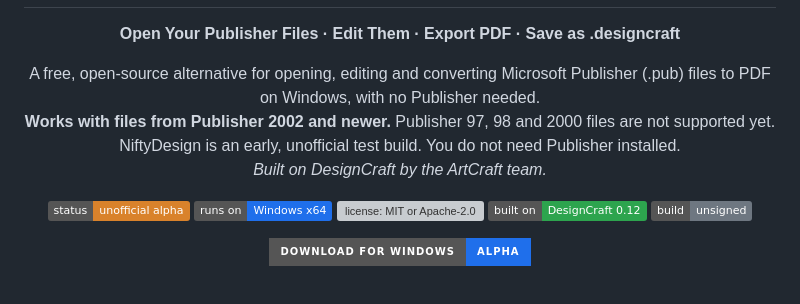
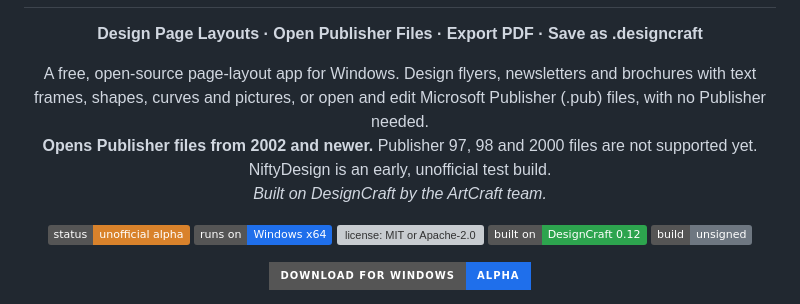
Before and after one commit to srt8hellcat2-ui/niftydesign, a Markdown page: README.md, the part around the change. Rendered like a GitHub page; badges without logos; grey boxes are pictures that could not be loaded.

Commit message:
README: describe NiftyDesign as a page-layout app that also opens .pub files

```diff
--- a/README.md
+++ b/README.md
@@ -1,9 +1,9 @@
 <!-- Copyright (c) 2026 srt8hellcat2-ui. SPDX-License-Identifier: MIT OR Apache-2.0 -->
 <h1 align="center"><img src="assets/nifty/nifty-wordmark.png" alt="NiftyDesign" width="420"></h1>
 
-<p align="center"><b>Open Your Publisher Files · Edit Them · Export PDF · Save as .designcraft</b></p>
+<p align="center"><b>Design Page Layouts · Open Publisher Files · Export PDF · Save as .designcraft</b></p>
 
-<p align="center">A free, open-source alternative for opening, editing and converting Microsoft Publisher (.pub) files to PDF on Windows, with no Publisher needed.<br><b>Works with files from Publisher 2002 and newer.</b> Publisher 97, 98 and 2000 files are not supported yet.<br>NiftyDesign is an early, unofficial test build. You do not need Publisher installed.<br><i>Built on DesignCraft by the ArtCraft team.</i></p>
+<p align="center">A free, open-source page-layout app for Windows. Design flyers, newsletters and brochures with text frames, shapes, curves and pictures, or open and edit Microsoft Publisher (.pub) files, with no Publisher needed.<br><b>Opens Publisher files from 2002 and newer.</b> Publisher 97, 98 and 2000 files are not supported yet.<br>NiftyDesign is an early, unofficial test build.<br><i>Built on DesignCraft by the ArtCraft team.</i></p>
 
 <p align="center">
   <img alt="status: unofficial alpha" src="https://img.shields.io/badge/status-unofficial%20alpha-d9822b">
```
